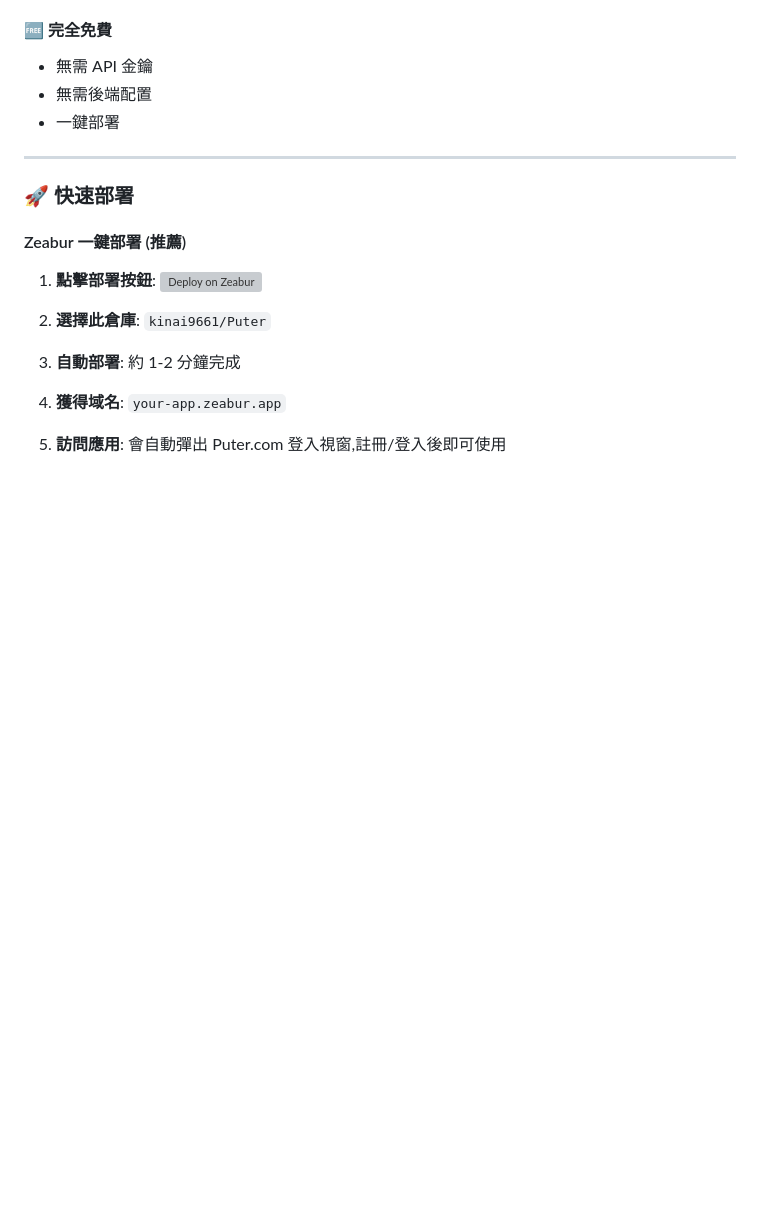
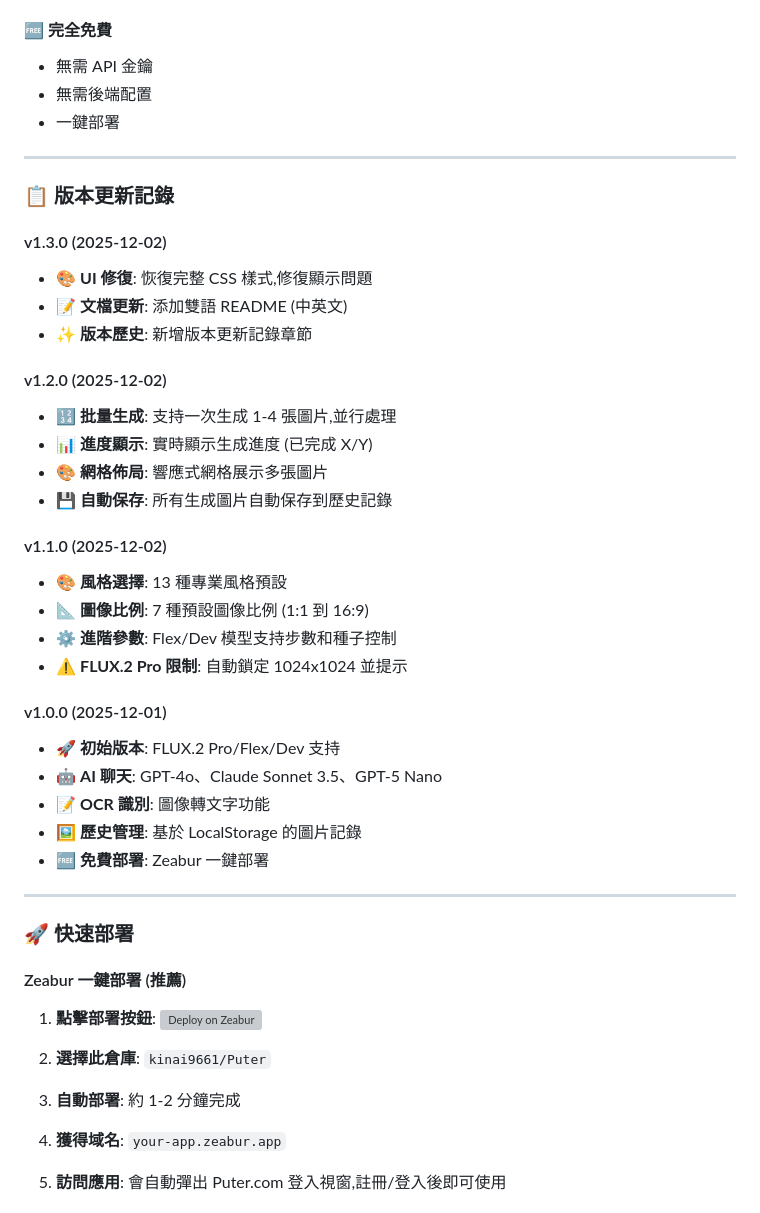
Before and after one commit to kinai9661/Puter, a Markdown page: README.md, the part around one of its changes. GitHub-like rendering; blank space fills up the shorter version; grey boxes are pictures that could not be loaded.

```diff
--- a/README.md
+++ b/README.md
@@ -225,6 +253,34 @@ MIT License - See [LICENSE](LICENSE) file for details
 - 無需 API 金鑰
 - 無需後端配置
 - 一鍵部署
+
+---
+
+### 📋 版本更新記錄
+
+#### v1.3.0 (2025-12-02)
+- 🎨 **UI 修復**: 恢復完整 CSS 樣式,修復顯示問題
+- 📝 **文檔更新**: 添加雙語 README (中英文)
+- ✨ **版本歷史**: 新增版本更新記錄章節
+
+#### v1.2.0 (2025-12-02)
+- 🔢 **批量生成**: 支持一次生成 1-4 張圖片,並行處理
+- 📊 **進度顯示**: 實時顯示生成進度 (已完成 X/Y)
+- 🎨 **網格佈局**: 響應式網格展示多張圖片
+- 💾 **自動保存**: 所有生成圖片自動保存到歷史記錄
+
+#### v1.1.0 (2025-12-02)
+- 🎨 **風格選擇**: 13 種專業風格預設
+- 📐 **圖像比例**: 7 種預設圖像比例 (1:1 到 16:9)
+- ⚙️ **進階參數**: Flex/Dev 模型支持步數和種子控制
+- ⚠️ **FLUX.2 Pro 限制**: 自動鎖定 1024x1024 並提示
+
+#### v1.0.0 (2025-12-01)
+- 🚀 **初始版本**: FLUX.2 Pro/Flex/Dev 支持
+- 🤖 **AI 聊天**: GPT-4o、Claude Sonnet 3.5、GPT-5 Nano
+- 📝 **OCR 識別**: 圖像轉文字功能
+- 🖼️ **歷史管理**: 基於 LocalStorage 的圖片記錄
+- 🆓 **免費部署**: Zeabur 一鍵部署
 
 ---
 
```
Also changed, not shown: other parts of README.md (+28 -0 lines).
